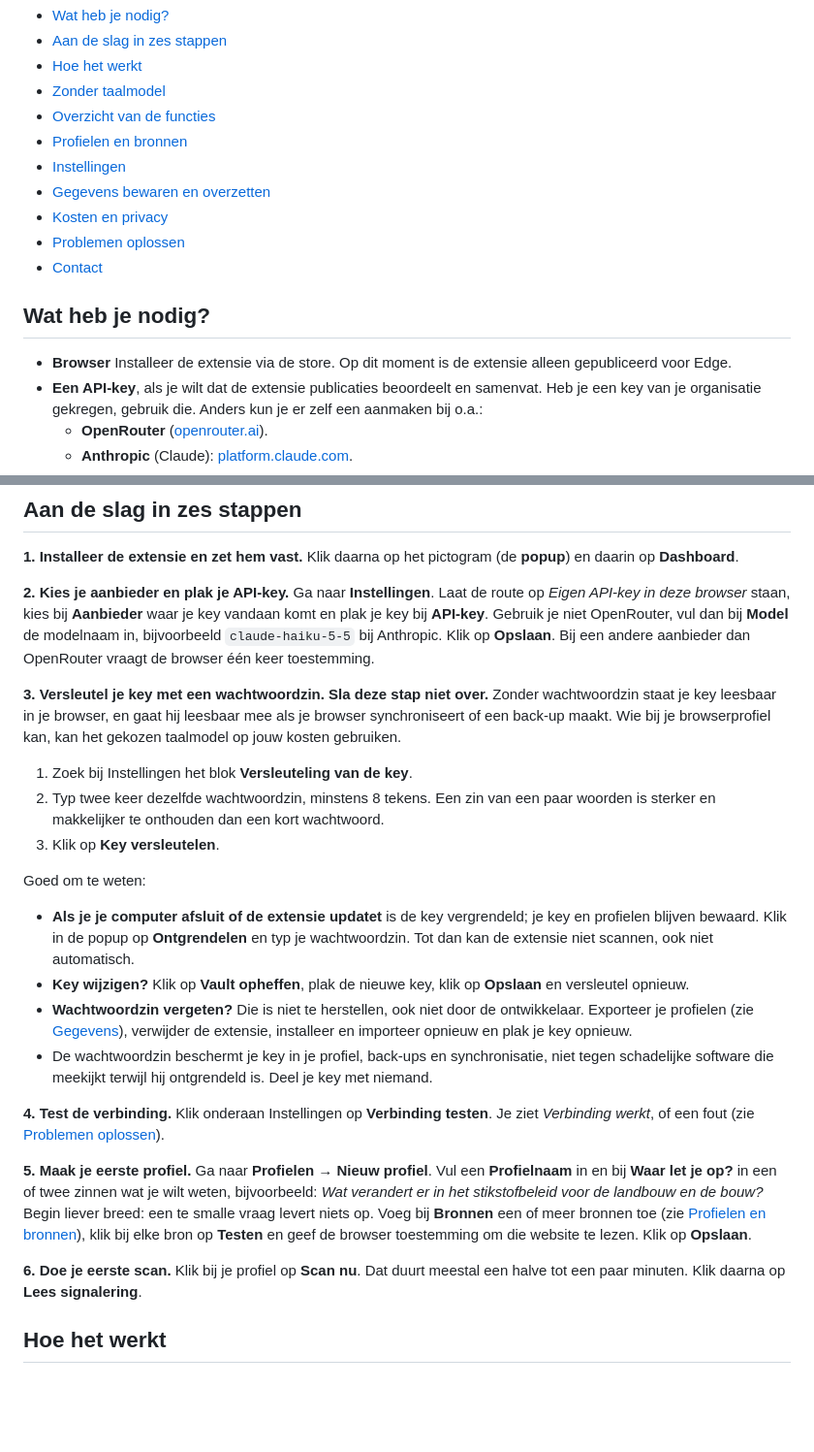
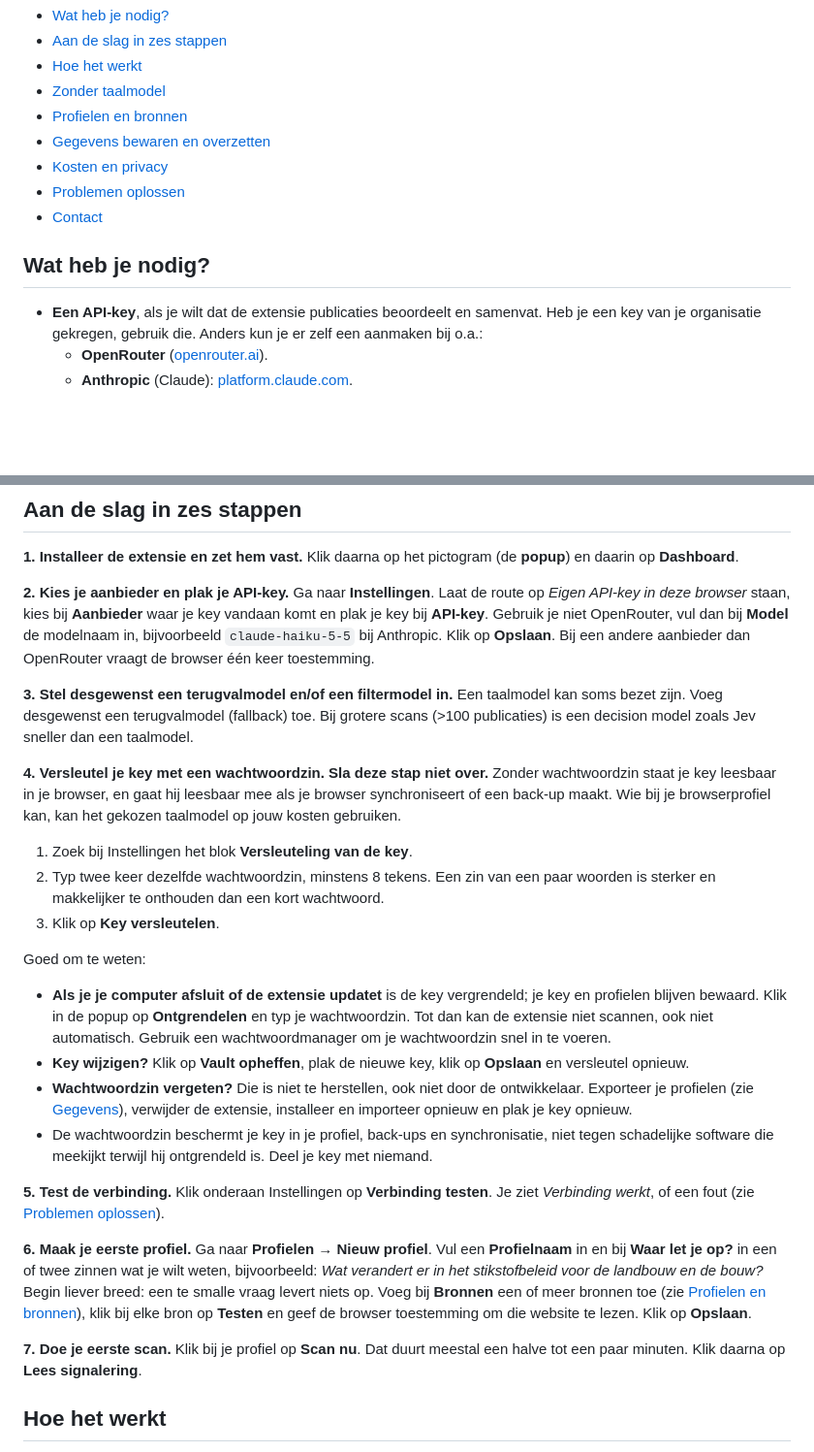
Before and after one commit to vollebergh/signaleringen, a Markdown page: README.md, 2 parts joined by grey strips. Shown at 97% size. GitHub-like rendering; blank space fills up the shorter version.

Commit message:
README: inhoudsopgave rechtgezet, terugval- en filtermodel als stap, tip wachtwoordmanager
- Inhoudsopgave: de verwijzingen naar de verwijderde secties "Overzicht van
  de functies" en "Instellingen" weggehaald.
- Vereisten: de bullet "Browser" verwijderd.
- Nieuwe stap 3 over een optioneel terugvalmodel en filtermodel (Jev bij
  grotere scans); de volgende stappen zijn doorgenummerd (nu zeven).
- Ontgrendelen: tip om een wachtwoordmanager te gebruiken.

Co-Authored-By: Claude Sonnet 5.5 <noreply@anthropic.com>

```diff
--- a/README.md
+++ b/README.md
@@ -13,9 +13,7 @@ Zonder taalmodel werkt de extensie als gewone RSS-feedlezer (zie [Zonder taalmod
 - [Aan de slag in zes stappen](#aan-de-slag-in-zes-stappen)
 - [Hoe het werkt](#hoe-het-werkt)
 - [Zonder taalmodel](#zonder-taalmodel)
-- [Overzicht van de functies](#overzicht-van-de-functies)
 - [Profielen en bronnen](#profielen-en-bronnen)
-- [Instellingen](#instellingen)
 - [Gegevens bewaren en overzetten](#gegevens-bewaren-en-overzetten)
 - [Kosten en privacy](#kosten-en-privacy)
 - [Problemen oplossen](#problemen-oplossen)
@@ -23,7 +21,6 @@ Zonder taalmodel werkt de extensie als gewone RSS-feedlezer (zie [Zonder taalmod
 
 ## Wat heb je nodig?
 
-- **Browser** Installeer de extensie via de store. Op dit moment is de extensie alleen gepubliceerd voor Edge.
 - **Een API-key**, als je wilt dat de extensie publicaties beoordeelt en
   samenvat. Heb je een key van je organisatie gekregen, gebruik die. Anders
   kun je er zelf een aanmaken bij o.a.:
@@ -48,7 +45,12 @@ staan, kies bij **Aanbieder** waar je key vandaan komt en plak je key bij
 in, bijvoorbeeld `claude-haiku-5-5` bij Anthropic. Klik op **Opslaan**. Bij
 een andere aanbieder dan OpenRouter vraagt de browser één keer toestemming.
 
-**3. Versleutel je key met een wachtwoordzin. Sla deze stap niet over.**
+**3. Stel desgewenst een terugvalmodel en/of een filtermodel in.**
+Een taalmodel kan soms bezet zijn. Voeg desgewenst een terugvalmodel (fallback) toe.
+Bij grotere scans (>100 publicaties) is een decision model zoals Jev sneller dan
+een taalmodel.
+
+**4. Versleutel je key met een wachtwoordzin. Sla deze stap niet over.**
 Zonder wachtwoordzin staat je key leesbaar in je browser, en gaat hij leesbaar
 mee als je browser synchroniseert of een back-up maakt. Wie bij je
 browserprofiel kan, kan het gekozen taalmodel op jouw kosten gebruiken.
@@ -64,7 +66,8 @@ Goed om te weten:
 - **Als je je computer afsluit of de extensie updatet** is de key
   vergrendeld; je key en profielen blijven bewaard. Klik in de popup op
   **Ontgrendelen** en typ je wachtwoordzin. Tot dan kan de extensie niet
-  scannen, ook niet automatisch.
+  scannen, ook niet automatisch. Gebruik een wachtwoordmanager om je wachtwoordzin
+  snel in te voeren.
 - **Key wijzigen?** Klik op **Vault opheffen**, plak de nieuwe key, klik op
   **Opslaan** en versleutel opnieuw.
 - **Wachtwoordzin vergeten?** Die is niet te herstellen, ook niet door de
@@ -75,11 +78,11 @@ Goed om te weten:
   synchronisatie, niet tegen schadelijke software die meekijkt terwijl hij
   ontgrendeld is. Deel je key met niemand.
 
-**4. Test de verbinding.**
+**5. Test de verbinding.**
 Klik onderaan Instellingen op **Verbinding testen**. Je ziet *Verbinding
 werkt*, of een fout (zie [Problemen oplossen](#problemen-oplossen)).
 
-**5. Maak je eerste profiel.**
+**6. Maak je eerste profiel.**
 Ga naar **Profielen** → **Nieuw profiel**. Vul een **Profielnaam** in en bij
 **Waar let je op?** in een of twee zinnen wat je wilt weten, bijvoorbeeld:
 *Wat verandert er in het stikstofbeleid voor de landbouw en de bouw?* Begin
@@ -88,7 +91,7 @@ meer bronnen toe (zie [Profielen en bronnen](#profielen-en-bronnen)), klik bij
 elke bron op **Testen** en geef de browser toestemming om die website te lezen.
 Klik op **Opslaan**.
 
-**6. Doe je eerste scan.**
+**7. Doe je eerste scan.**
 Klik bij je profiel op **Scan nu**. Dat duurt meestal een halve tot een paar
 minuten. Klik daarna op **Lees signalering**.
 
```
